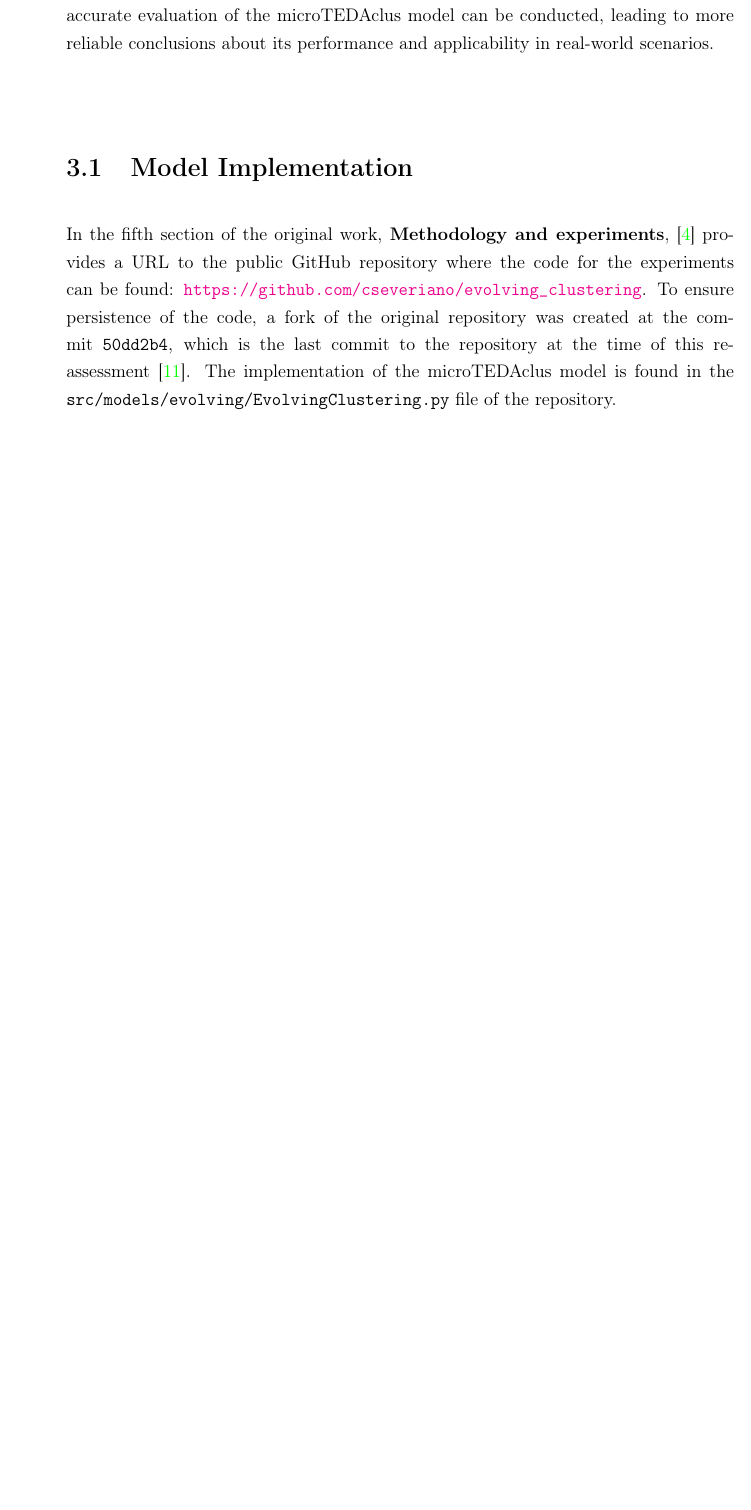
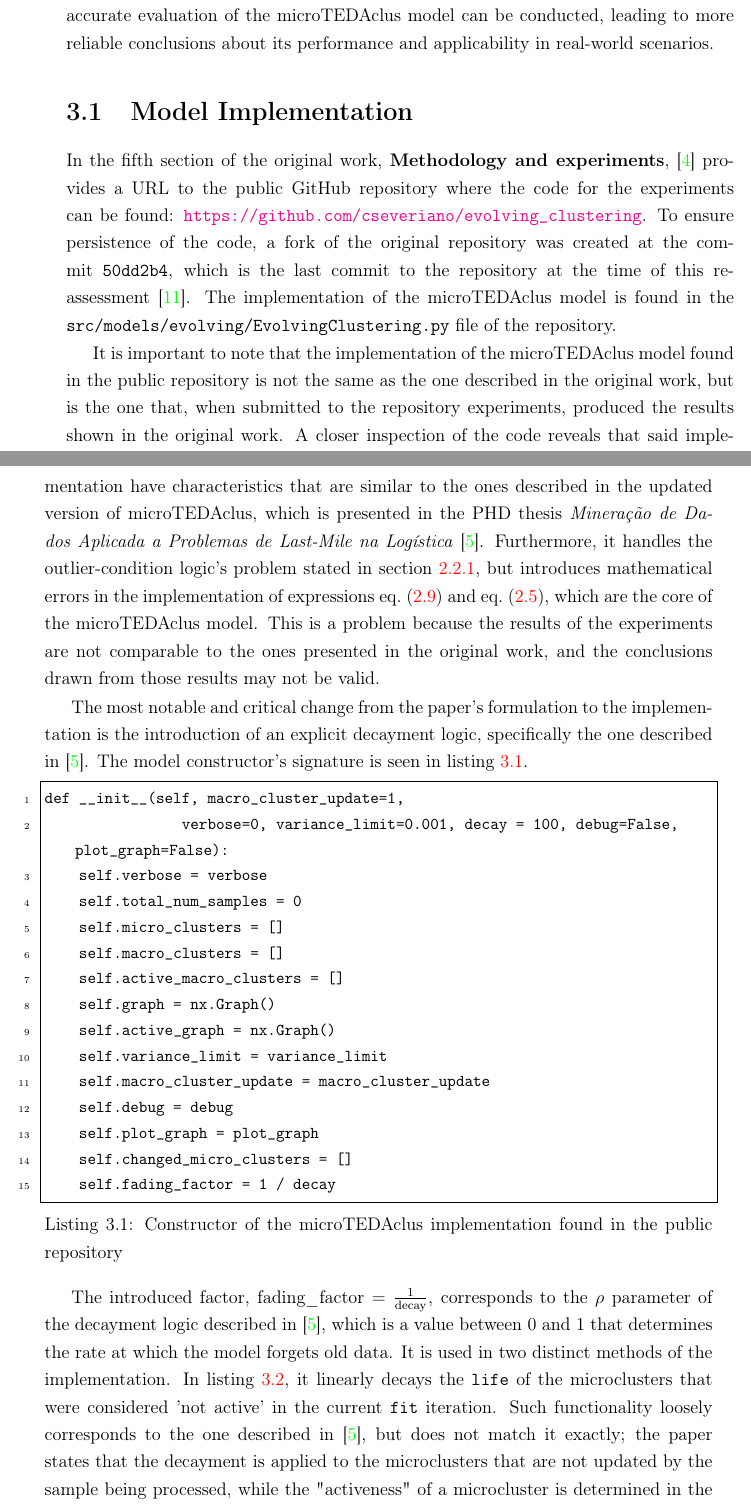
Before and after one commit to eduardo-ufmg/microtedaclus-reassessment, a LaTeX thesis (monografia/UndergradThesis.tex, which reads monografia/MethodologyReassessment/MethodologyReassessment.tex): part of page 27 of 37 before the commit and two parts of pages 27 and 28 of 39 after it, the two joined at a grey line, cut so that both start at the same text, the shorter picture padded with empty space. Compiled offline with pdfLaTeX.

Commit message:
Enhance Methodology Reassessment chapter with detailed analysis of microTEDAclus implementation discrepancies; update UndergradThesis.tex to include custom code highlighting settings.

```diff
--- a/monografia/MethodologyReassessment/MethodologyReassessment.tex
+++ b/monografia/MethodologyReassessment/MethodologyReassessment.tex
@@ -14,3 +14,27 @@ The next sections examine weaknesses from the evaluated model implementation to
 %% - the paper that introduces the updated version of microTEDAclus: Mineração de Dados Aplicada a Problemas de Last-Mile na Logística, by Juan Camilo Fonseca Galindo
 
 In the fifth section of the original work, \textbf{Methodology and experiments}, \cite{maia2020evolvclus} provides a URL to the public GitHub repository where the code for the experiments can be found: \url{https://github.com/cseveriano/evolving_clustering}. To ensure persistence of the code, a fork of the original repository was created at the commit \texttt{50dd2b4}, which is the last commit to the repository at the time of this reassessment \cite{eduardo2026evolvingclustering}. The implementation of the microTEDAclus model is found in the \texttt{src/models/evolving/EvolvingClustering.py} file of the repository.
+
+It is important to note that the implementation of the microTEDAclus model found in the public repository is not the same as the one described in the original work, but is the one that, when submitted to the repository experiments, produced the results shown in the original work. A closer inspection of the code reveals that said implementation have characteristics that are similar to the ones described in the updated version of microTEDAclus, which is presented in the PHD thesis \textit{Mineração de Dados Aplicada a Problemas de Last-Mile na Logística} \cite{galindo2021lastmile}. Furthermore, it handles the outlier-condition logic's problem stated in \cref{sss:incorrect_condition_logic}, but introduces mathematical errors in the implementation of expressions \cref{eq:recursive_eccentricity} and \cref{eq:normalized_typicality}, which are the core of the microTEDAclus model. This is a problem because the results of the experiments are not comparable to the ones presented in the original work, and the conclusions drawn from those results may not be valid.
+
+The most notable and critical change from the paper's formulation to the implementation is the introduction of an explicit decayment logic, specifically the one described in \cite{galindo2021lastmile}. The model constructor's signature is seen in \cref{snippet:maia_implementation_constructor}.
+
+\begin{lstlisting}[language=Python, caption={Constructor of the microTEDAclus implementation found in the public repository}, label={snippet:maia_implementation_constructor}]
+def __init__(self, macro_cluster_update=1,
+                verbose=0, variance_limit=0.001, decay = 100, debug=False, plot_graph=False):
+    self.verbose = verbose
+    self.total_num_samples = 0
+    self.micro_clusters = []
+    self.macro_clusters = []
+    self.active_macro_clusters = []
+    self.graph = nx.Graph()
+    self.active_graph = nx.Graph()
+    self.variance_limit = variance_limit
+    self.macro_cluster_update = macro_cluster_update
+    self.debug = debug
+    self.plot_graph = plot_graph
+    self.changed_micro_clusters = []
+    self.fading_factor = 1 / decay
+\end{lstlisting}
+
+The introduced factor, $\text{fading\_factor} = \frac{1}{\text{decay}}$, corresponds to the $\rho$ parameter of the decayment logic described in \cite{galindo2021lastmile}, which is a value between 0 and 1 that determines the rate at which the model forgets old data. It is used in two distinct methods of the implementation. In \cref{snippet:maia_implementation_prune_microclusters}, it linearly decays the \texttt{life} of the microclusters that were considered 'not active' in the current \texttt{fit} iteration. Such functionality loosely corresponds to the one described in \cite{galindo2021lastmile}, but does not match it exactly; the paper states that the decayment is applied to the microclusters that are not updated by the sample being processed, while the "activeness" of a microcluster is determined in the macrocluster construction phase, and depends only on the comparison between the microcluster's and the macrocluster's densities.
--- a/monografia/UndergradThesis.tex
+++ b/monografia/UndergradThesis.tex
@@ -28,6 +28,7 @@
 \usepackage{cleveref}         % Smart referencing
 \usepackage{algorithm}        % Pseudocode environment
 \usepackage{algpseudocode}    % Pseudocode commands
+\usepackage{xcolor}           % Custom colors for code highlighting
 
 \usepackage{labeltext}
 
```
Also changed, not shown: monografia/MethodologyReassessment/MethodologyReassessment.tex (33 more changed lines), monografia/UndergradThesis.tex (13 more changed lines).
